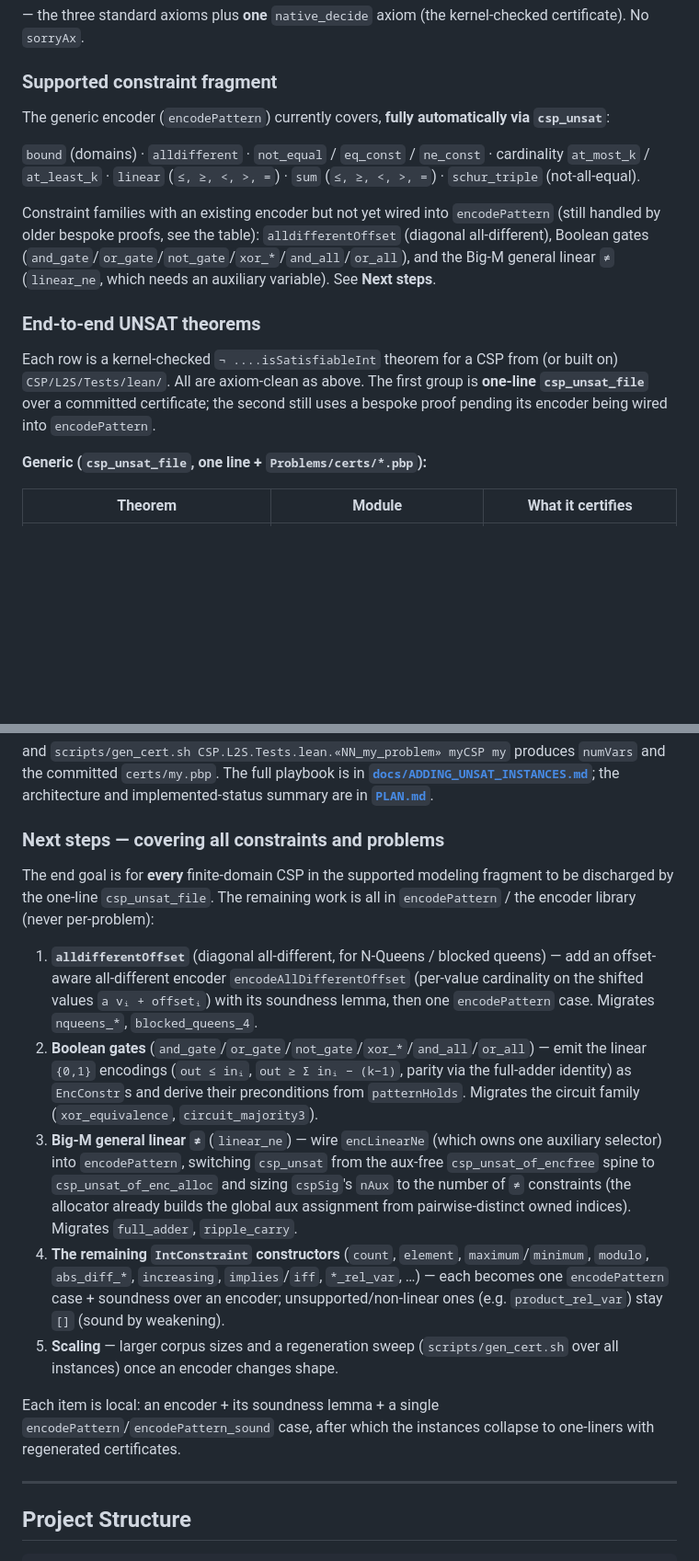
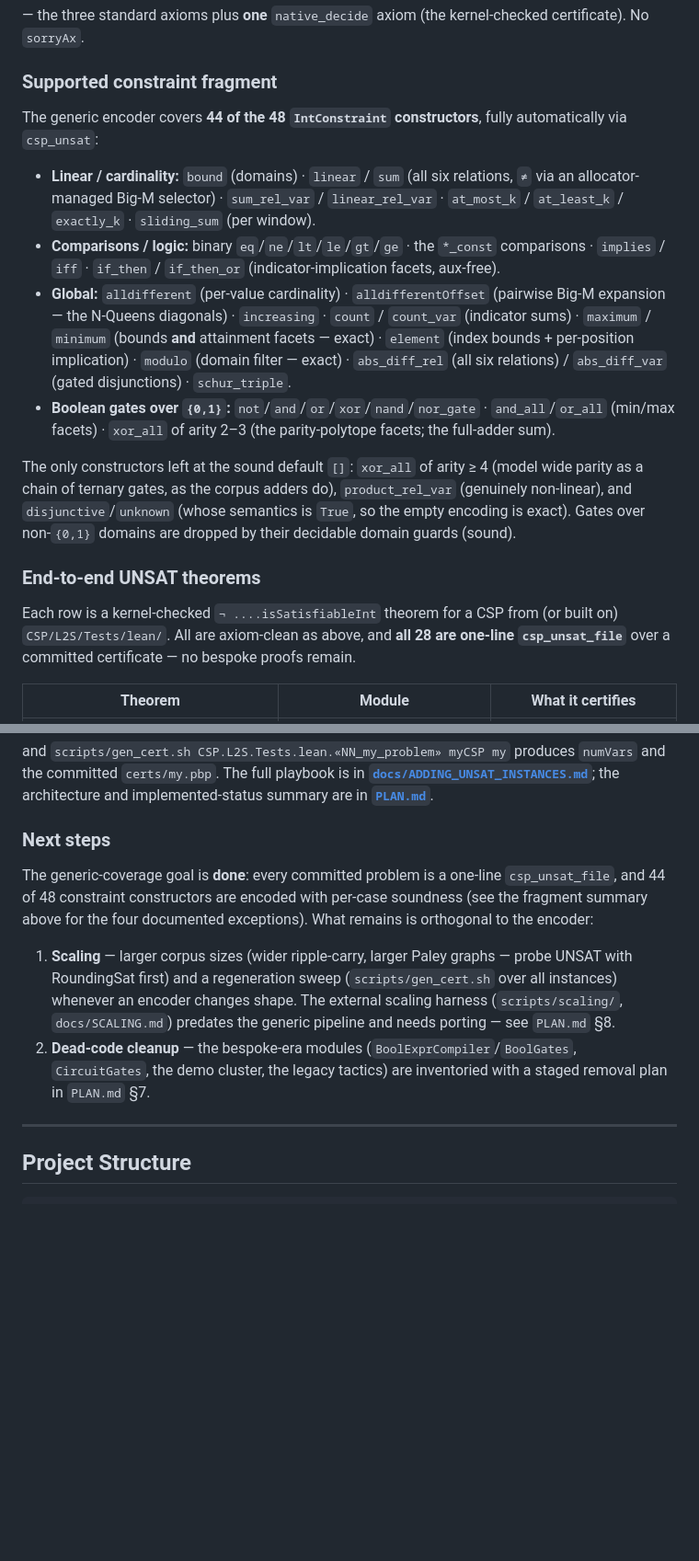
Before and after one commit to leansolving/leancsp, a Markdown page: README.md, 2 parts joined by grey strips. Shown at 92% size. Drawn GitHub-style; blank space fills up the shorter version.

```diff
--- a/README.md
+++ b/README.md
@@ -111,17 +120,18 @@ propext,  Classical.choice,  Quot.sound,  <theorem>._native.native_decide.ax_1_1
 
 ### Supported constraint fragment
 
-The generic encoder (`encodePattern`) currently covers, **fully automatically via `csp_unsat`**:
+The generic encoder covers **44 of the 48 `IntConstraint` constructors**, fully automatically via `csp_unsat`:
 
-`bound` (domains) · `alldifferent` · `not_equal` / `eq_const` / `ne_const` · cardinality `at_most_k` / `at_least_k` · `linear` (`≤, ≥, <, >, =`) · `sum` (`≤, ≥, <, >, =`) · `schur_triple` (not-all-equal).
+- **Linear / cardinality:** `bound` (domains) · `linear` / `sum` (all six relations, `≠` via an allocator-managed Big-M selector) · `sum_rel_var` / `linear_rel_var` · `at_most_k` / `at_least_k` / `exactly_k` · `sliding_sum` (per window).
+- **Comparisons / logic:** binary `eq`/`ne`/`lt`/`le`/`gt`/`ge` · the `*_const` comparisons · `implies` / `iff` · `if_then` / `if_then_or` (indicator-implication facets, aux-free).
+- **Global:** `alldifferent` (per-value cardinality) · `alldifferentOffset` (pairwise Big-M expansion — the N-Queens diagonals) · `increasing` · `count` / `count_var` (indicator sums) · `maximum` / `minimum` (bounds **and** attainment facets — exact) · `element` (index bounds + per-position implication) · `modulo` (domain filter — exact) · `abs_diff_rel` (all six relations) / `abs_diff_var` (gated disjunctions) · `schur_triple`.
+- **Boolean gates over `{0,1}`:** `not`/`and`/`or`/`xor`/`nand`/`nor_gate` · `and_all`/`or_all` (min/max facets) · `xor_all` of arity 2–3 (the parity-polytope facets; the full-adder sum).
 
-Constraint families with an existing encoder but not yet wired into `encodePattern` (still handled by older bespoke proofs, see the table): `alldifferentOffset` (diagonal all-different), Boolean gates (`and_gate`/`or_gate`/`not_gate`/`xor_*`/`and_all`/`or_all`), and the Big-M general linear `≠` (`linear_ne`, which needs an auxiliary variable). See **Next steps**.
+The only constructors left at the sound default `[]`: `xor_all` of arity ≥ 4 (model wide parity as a chain of ternary gates, as the corpus adders do), `product_rel_var` (genuinely non-linear), and `disjunctive`/`unknown` (whose semantics is `True`, so the empty encoding is exact). Gates over non-`{0,1}` domains are dropped by their decidable domain guards (sound).
 
 ### End-to-end UNSAT theorems
 
-Each row is a kernel-checked `¬ ....isSatisfiableInt` theorem for a CSP from (or built on) `CSP/L2S/Tests/lean/`. All are axiom-clean as above. The first group is **one-line `csp_unsat_file`** over a committed certificate; the second still uses a bespoke proof pending its encoder being wired into `encodePattern`.
-
-**Generic (`csp_unsat_file`, one line + `Problems/certs/*.pbp`):**
+Each row is a kernel-checked `¬ ....isSatisfiableInt` theorem for a CSP from (or built on) `CSP/L2S/Tests/lean/`. All are axiom-clean as above, and **all 28 are one-line `csp_unsat_file`** over a committed certificate — no bespoke proofs remain.
 
 | Theorem | Module | What it certifies |
 |---------|--------|-------------------|
@@ -190,17 +195,12 @@ end CSP.L2S.PB.MyProblem
 
 and `scripts/gen_cert.sh CSP.L2S.Tests.lean.«NN_my_problem» myCSP my` produces `numVars` and the committed `certs/my.pbp`. The full playbook is in **[`docs/ADDING_UNSAT_INSTANCES.md`](docs/ADDING_UNSAT_INSTANCES.md)**; the architecture and implemented-status summary are in **[`PLAN.md`](PLAN.md)**.
 
-### Next steps — covering all constraints and problems
+### Next steps
 
-The end goal is for **every** finite-domain CSP in the supported modeling fragment to be discharged by the one-line `csp_unsat_file`. The remaining work is all in `encodePattern` / the encoder library (never per-problem):
+The generic-coverage goal is **done**: every committed problem is a one-line `csp_unsat_file`, and 44 of 48 constraint constructors are encoded with per-case soundness (see the fragment summary above for the four documented exceptions). What remains is orthogonal to the encoder:
 
-1. **`alldifferentOffset`** (diagonal all-different, for N-Queens / blocked queens) — add an offset-aware all-different encoder `encodeAllDifferentOffset` (per-value cardinality on the shifted values `a vᵢ + offsetᵢ`) with its soundness lemma, then one `encodePattern` case. Migrates `nqueens_*`, `blocked_queens_4`.
-2. **Boolean gates** (`and_gate`/`or_gate`/`not_gate`/`xor_*`/`and_all`/`or_all`) — emit the linear `{0,1}` encodings (`out ≤ inᵢ`, `out ≥ Σ inᵢ − (k−1)`, parity via the full-adder identity) as `EncConstr`s and derive their preconditions from `patternHolds`. Migrates the circuit family (`xor_equivalence`, `circuit_majority3`).
-3. **Big-M general linear `≠`** (`linear_ne`) — wire `encLinearNe` (which owns one auxiliary selector) into `encodePattern`, switching `csp_unsat` from the aux-free `csp_unsat_of_encfree` spine to `csp_unsat_of_enc_alloc` and sizing `cspSig`'s `nAux` to the number of `≠` constraints (the allocator already builds the global aux assignment from pairwise-distinct owned indices). Migrates `full_adder`, `ripple_carry`.
-4. **The remaining `IntConstraint` constructors** (`count`, `element`, `maximum`/`minimum`, `modulo`, `abs_diff_*`, `increasing`, `implies`/`iff`, `*_rel_var`, …) — each becomes one `encodePattern` case + soundness over an encoder; unsupported/non-linear ones (e.g. `product_rel_var`) stay `[]` (sound by weakening).
-5. **Scaling** — larger corpus sizes and a regeneration sweep (`scripts/gen_cert.sh` over all instances) once an encoder changes shape.
-
-Each item is local: an encoder + its soundness lemma + a single `encodePattern`/`encodePattern_sound` case, after which the instances collapse to one-liners with regenerated certificates.
+1. **Scaling** — larger corpus sizes (wider ripple-carry, larger Paley graphs — probe UNSAT with RoundingSat first) and a regeneration sweep (`scripts/gen_cert.sh` over all instances) whenever an encoder changes shape. The external scaling harness (`scripts/scaling/`, `docs/SCALING.md`) predates the generic pipeline and needs porting — see `PLAN.md` §8.
+2. **Dead-code cleanup** — the bespoke-era modules (`BoolExprCompiler`/`BoolGates`, `CircuitGates`, the demo cluster, the legacy tactics) are inventoried with a staged removal plan in `PLAN.md` §7.
 
 ---
 
```
Also changed, not shown: other parts of README.md (+21 -17 lines).
